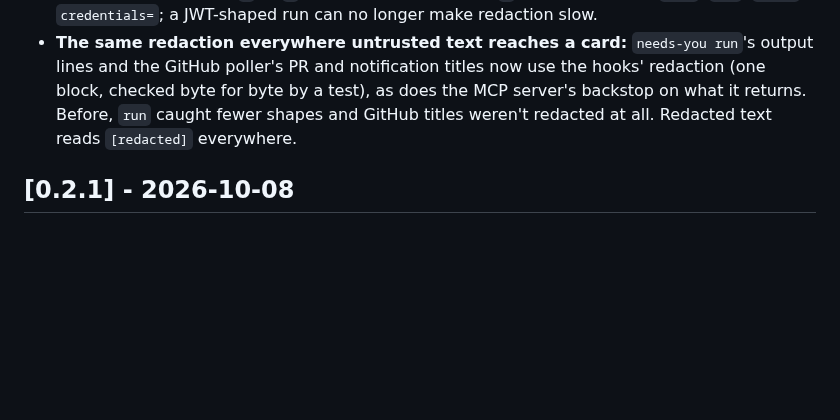
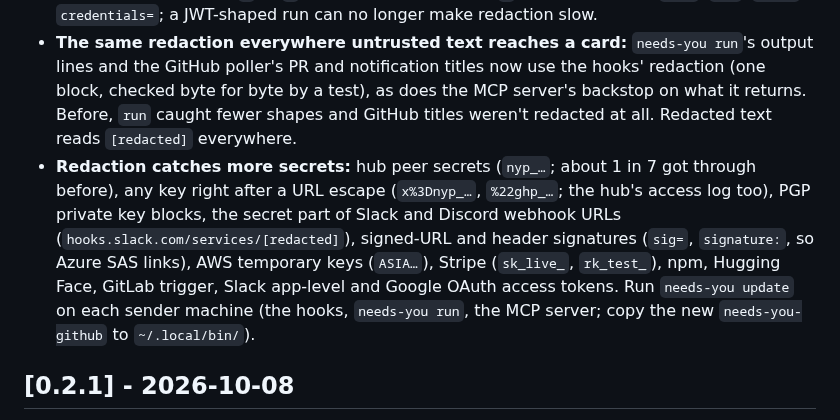
Before and after one commit to tayharris/needs-you, a Markdown page: CHANGELOG.md, the part around the change. Drawn GitHub-style; blank space fills up the shorter version.

Commit message:
CHANGELOG: more secret shapes redacted, under Security

```diff
--- a/CHANGELOG.md
+++ b/CHANGELOG.md
@@ -72,6 +72,7 @@ All notable user-visible changes. Format: [Keep a Changelog](https://keepachange
 - **Agent hooks redact more:** a password in a URL (`postgres://app:<password>@db`), and values after names like `PGPASSWORD=`, `secret_key:` or `private-key=`, became `[redacted]` only when they also looked like a token. So do quoted names (`{"password": "..."}`), `name => value`, `--password VALUE`, `DB_PASS=` and `passphrase:`, and the patterns run in linear time on any input, with no cap on the length of a name or password they catch.
 - **Agent hooks redact the rest of the known gaps:** URL-encoded `token%3D…`/`password%3D…`, a URL password holding `/` or `@` (redacted up to the last `@` before the host), `pwd=`, `pw=`, `auth=`, `credentials=`; a JWT-shaped run can no longer make redaction slow.
 - **The same redaction everywhere untrusted text reaches a card:** `needs-you run`'s output lines and the GitHub poller's PR and notification titles now use the hooks' redaction (one block, checked byte for byte by a test), as does the MCP server's backstop on what it returns. Before, `run` caught fewer shapes and GitHub titles weren't redacted at all. Redacted text reads `[redacted]` everywhere.
+- **Redaction catches more secrets:** hub peer secrets (`nyp_…`; about 1 in 7 got through before), any key right after a URL escape (`x%3Dnyp_…`, `%22ghp_…`; the hub's access log too), PGP private key blocks, the secret part of Slack and Discord webhook URLs (`hooks.slack.com/services/[redacted]`), signed-URL and header signatures (`sig=`, `signature:`, so Azure SAS links), AWS temporary keys (`ASIA…`), Stripe (`sk_live_`, `rk_test_`), npm, Hugging Face, GitLab trigger, Slack app-level and Google OAuth access tokens. Run `needs-you update` on each sender machine (the hooks, `needs-you run`, the MCP server; copy the new `needs-you-github` to `~/.local/bin/`).
 
 ## [0.2.1] - 2026-10-08
 
```
